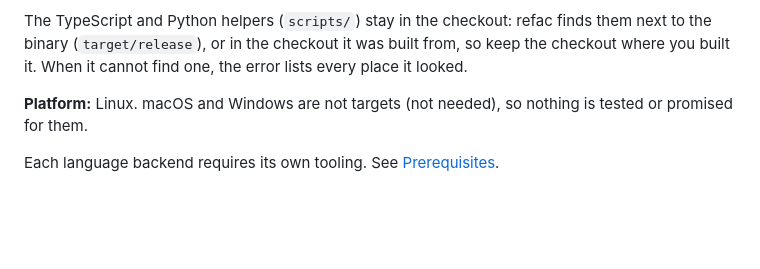
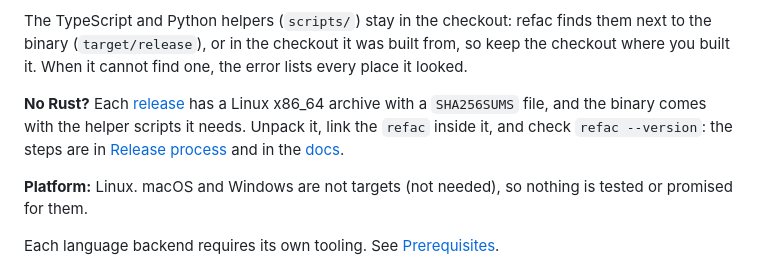
Before and after one commit to jav-ed/ai_refac, a Markdown page: README.md, the part around the change. Drawn GitHub-style; blank space fills up the shorter version.

Commit message:
Document installing from a release archive
README points to the release; release_Process records the first release
(v0.1.4) as downloaded, checksum-checked and used for a real move.

Co-Authored-By: Claude Sonnet 5.5 <noreply@anthropic.com>

```diff
--- a/README.md
+++ b/README.md
@@ -114,6 +114,8 @@ The link is what makes updates reach every folder and shell: it points `~/.local
 By hand, the same is `cargo build --release` plus `ln -sf "$(pwd)/target/release/refac" ~/.local/bin/refac`; `cargo install --path .` or `cp target/release/refac ~/.local/bin/refac` give a fixed snapshot that does not follow rebuilds.
 
 The TypeScript and Python helpers (`scripts/`) stay in the checkout: refac finds them next to the binary (`target/release`), or in the checkout it was built from, so keep the checkout where you built it. When it cannot find one, the error lists every place it looked.
+
+**No Rust?** Each [release](https://github.com/jav-ed/ai_refac/releases) has a Linux x86_64 archive with a `SHA256SUMS` file, and the binary comes with the helper scripts it needs. Unpack it, link the `refac` inside it, and check `refac --version`: the steps are in [Release process](Project_Manag/Docs/Setup/release_Process.md) and in the [docs](https://refac.javedab.com/docs/getting-started/installation).
 
 **Platform:** Linux. macOS and Windows are not targets (not needed), so nothing is tested or promised for them.
 
```
Also changed, not shown: 1 other file.
